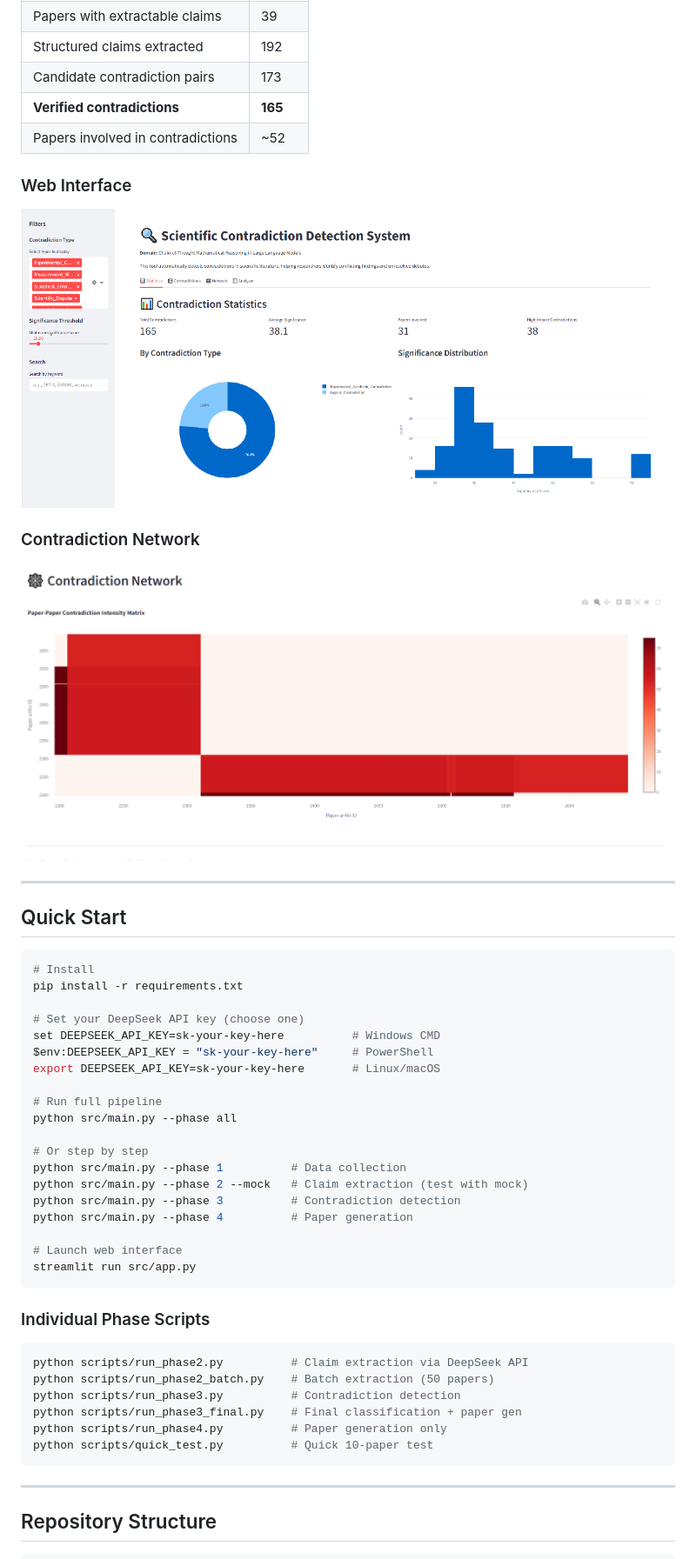
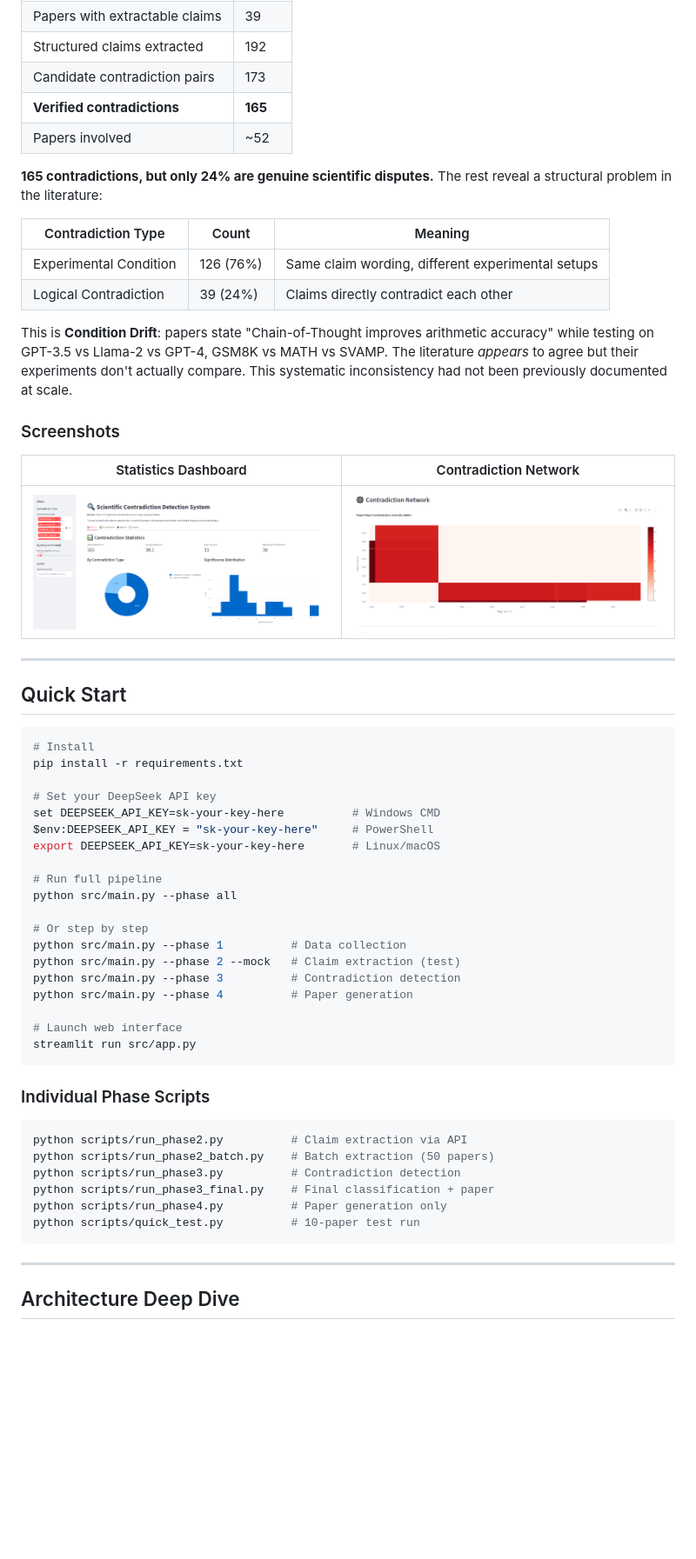
Before and after one commit to Fengrru/scientific-contradiction-detector, a Markdown page: README.md, the part around one of its changes. Shown at 87% size. Rendered like a GitHub page; blank space fills up the shorter version.

````diff
--- a/README.md
+++ b/README.md
@@ -86,15 +87,22 @@ A rule engine with 4 detection patterns handles confident cases; an LLM serves a
 | Structured claims extracted | 192 |
 | Candidate contradiction pairs | 173 |
 | **Verified contradictions** | **165** |
-| Papers involved in contradictions | ~52 |
+| Papers involved | ~52 |
 
-### Web Interface
+**165 contradictions, but only 24% are genuine scientific disputes.** The rest reveal a structural problem in the literature:
 
-![Contradiction Detection Dashboard](screenshots/homepage.png)
+| Contradiction Type | Count | Meaning |
+|-------------------|-------|---------|
+| Experimental Condition | 126 (76%) | Same claim wording, different experimental setups |
+| Logical Contradiction | 39 (24%) | Claims directly contradict each other |
 
-### Contradiction Network
+This is **Condition Drift**: papers state "Chain-of-Thought improves arithmetic accuracy" while testing on GPT-3.5 vs Llama-2 vs GPT-4, GSM8K vs MATH vs SVAMP. The literature *appears* to agree but their experiments don't actually compare. This systematic inconsistency had not been previously documented at scale.
 
-![Contradiction Network](screenshots/contradiction_network.png)
+### Screenshots
+
+| Statistics Dashboard | Contradiction Network |
+|---------------------|----------------------|
+| ![Dashboard](screenshots/homepage.png) | ![Network](screenshots/contradiction_network.png) |
 
 ---
 
@@ -104,7 +112,7 @@ A rule engine with 4 detection patterns handles confident cases; an LLM serves a
 # Install
 pip install -r requirements.txt
 
-# Set your DeepSeek API key (choose one)
+# Set your DeepSeek API key
 set DEEPSEEK_API_KEY=sk-your-key-here          # Windows CMD
 $env:DEEPSEEK_API_KEY = "sk-your-key-here"     # PowerShell
 export DEEPSEEK_API_KEY=sk-your-key-here       # Linux/macOS
@@ -114,7 +122,7 @@ python src/main.py --phase all
 
 # Or step by step
 python src/main.py --phase 1          # Data collection
-python src/main.py --phase 2 --mock   # Claim extraction (test with mock)
+python src/main.py --phase 2 --mock   # Claim extraction (test)
 python src/main.py --phase 3          # Contradiction detection
 python src/main.py --phase 4          # Paper generation
 
@@ -125,15 +133,15 @@ streamlit run src/app.py
 ### Individual Phase Scripts
 
 ```bash
-python scripts/run_phase2.py          # Claim extraction via DeepSeek API
+python scripts/run_phase2.py          # Claim extraction via API
 python scripts/run_phase2_batch.py    # Batch extraction (50 papers)
 python scripts/run_phase3.py          # Contradiction detection
-python scripts/run_phase3_final.py    # Final classification + paper gen
+python scripts/run_phase3_final.py    # Final classification + paper
 python scripts/run_phase4.py          # Paper generation only
-python scripts/quick_test.py          # Quick 10-paper test
+python scripts/quick_test.py          # 10-paper test run
 ```
 
 ---
 
-## Repository Structure
+## Architecture Deep Dive
 
````
Also changed, not shown: other parts of README.md (+101 -110 lines).
